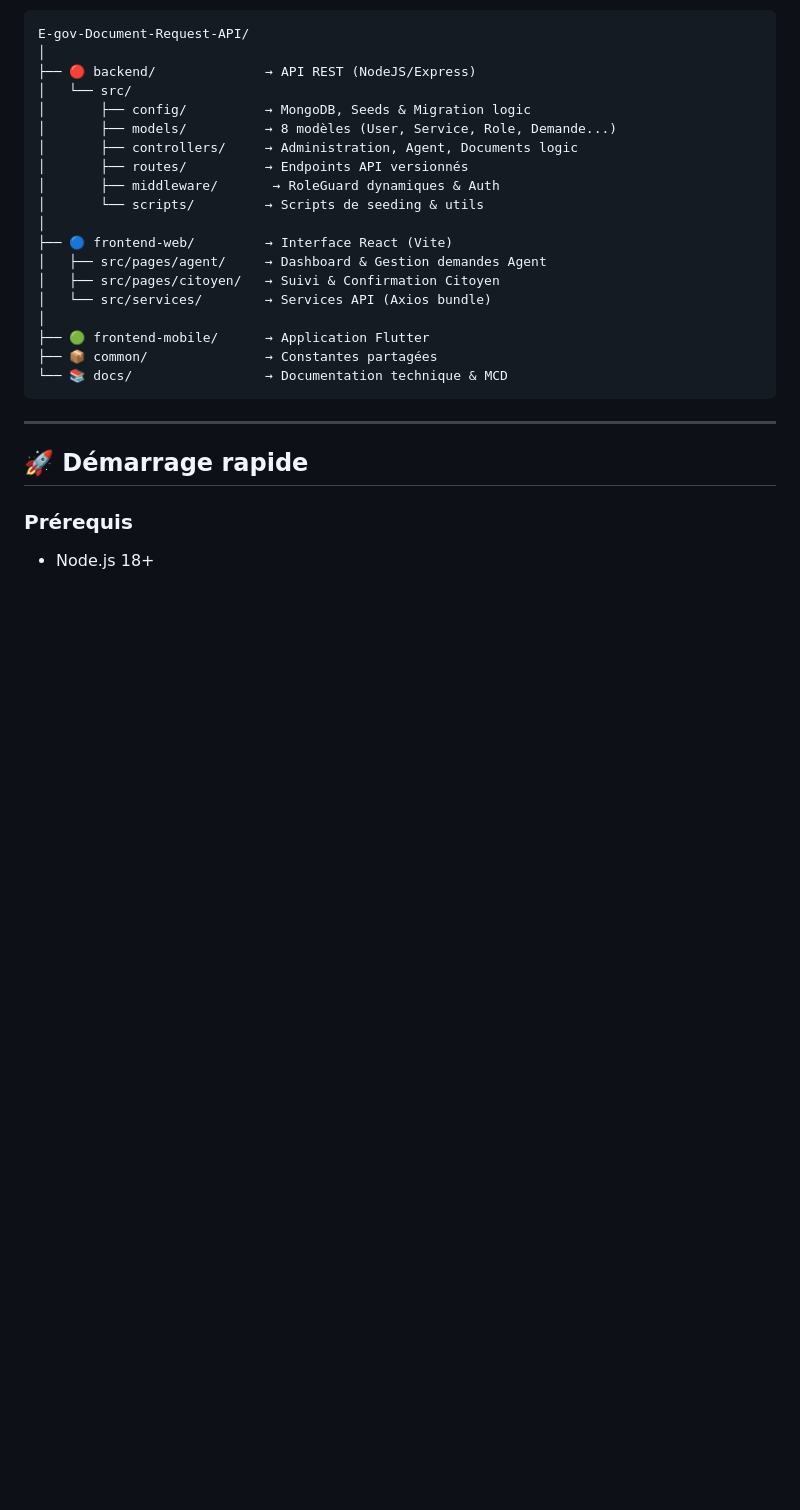
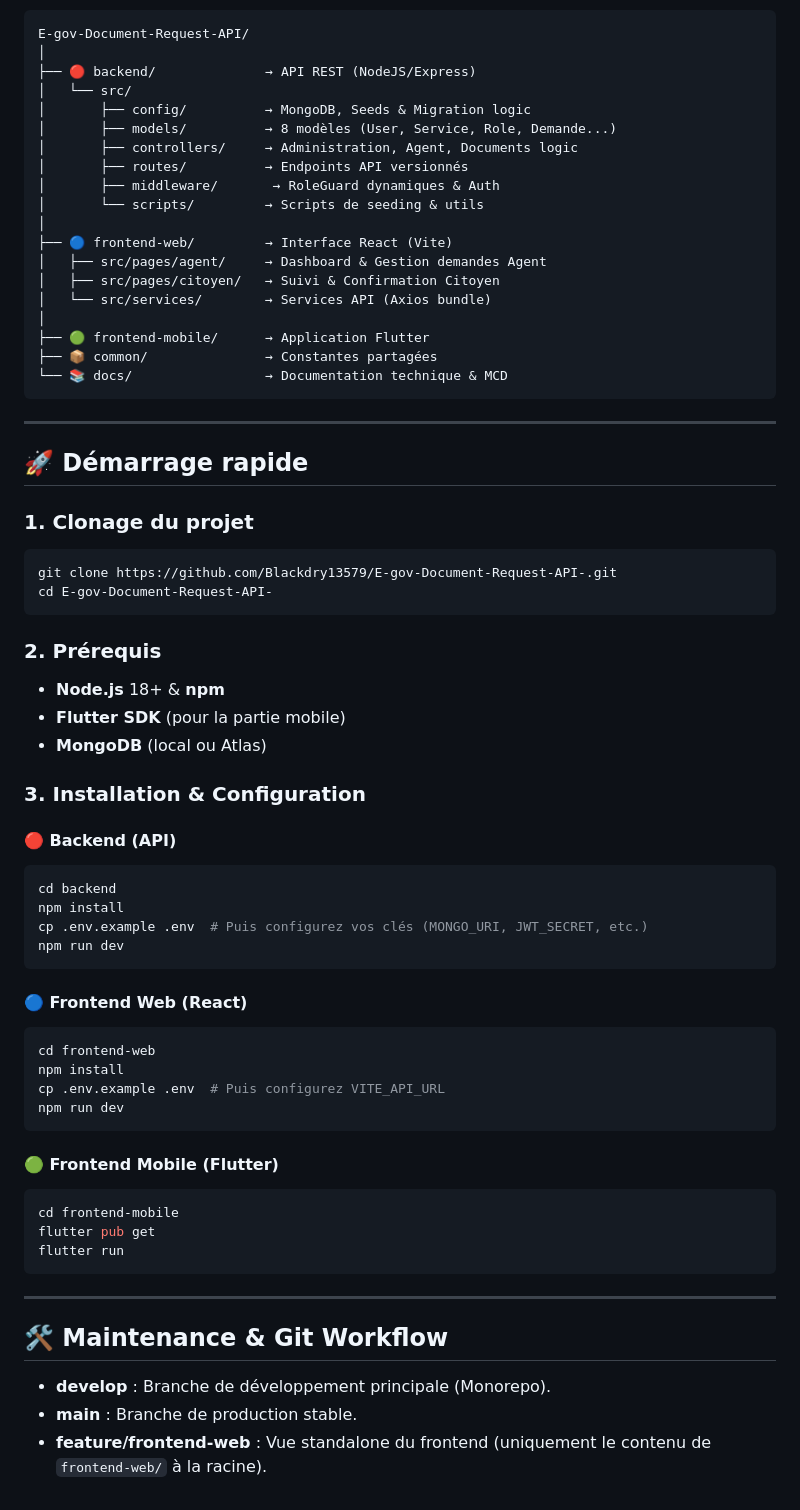
Before and after one commit to Blackdry13579/E-gov-Document-Request-API-, a Markdown page: README.md, the part around the change. Drawn GitHub-style; blank space fills up the shorter version.

Commit message:
docs: add cloning and installation instructions to root README

````diff
--- a/README.md
+++ b/README.md
@@ -108,5 +108,46 @@ E-gov-Document-Request-API/
 
 ## 🚀 Démarrage rapide
 
-### Prérequis
-- Node.js 18+
+### 1. Clonage du projet
+```bash
+git clone https://github.com/Blackdry13579/E-gov-Document-Request-API-.git
+cd E-gov-Document-Request-API-
+```
+
+### 2. Prérequis
+- **Node.js** 18+ & **npm**
+- **Flutter SDK** (pour la partie mobile)
+- **MongoDB** (local ou Atlas)
+
+### 3. Installation & Configuration
+
+#### 🔴 Backend (API)
+```bash
+cd backend
+npm install
+cp .env.example .env  # Puis configurez vos clés (MONGO_URI, JWT_SECRET, etc.)
+npm run dev
+```
+
+#### 🔵 Frontend Web (React)
+```bash
+cd frontend-web
+npm install
+cp .env.example .env  # Puis configurez VITE_API_URL
+npm run dev
+```
+
+#### 🟢 Frontend Mobile (Flutter)
+```bash
+cd frontend-mobile
+flutter pub get
+flutter run
+```
+
+---
+
+## 🛠️ Maintenance & Git Workflow
+
+- **develop** : Branche de développement principale (Monorepo).
+- **main** : Branche de production stable.
+- **feature/frontend-web** : Vue standalone du frontend (uniquement le contenu de `frontend-web/` à la racine).
````
